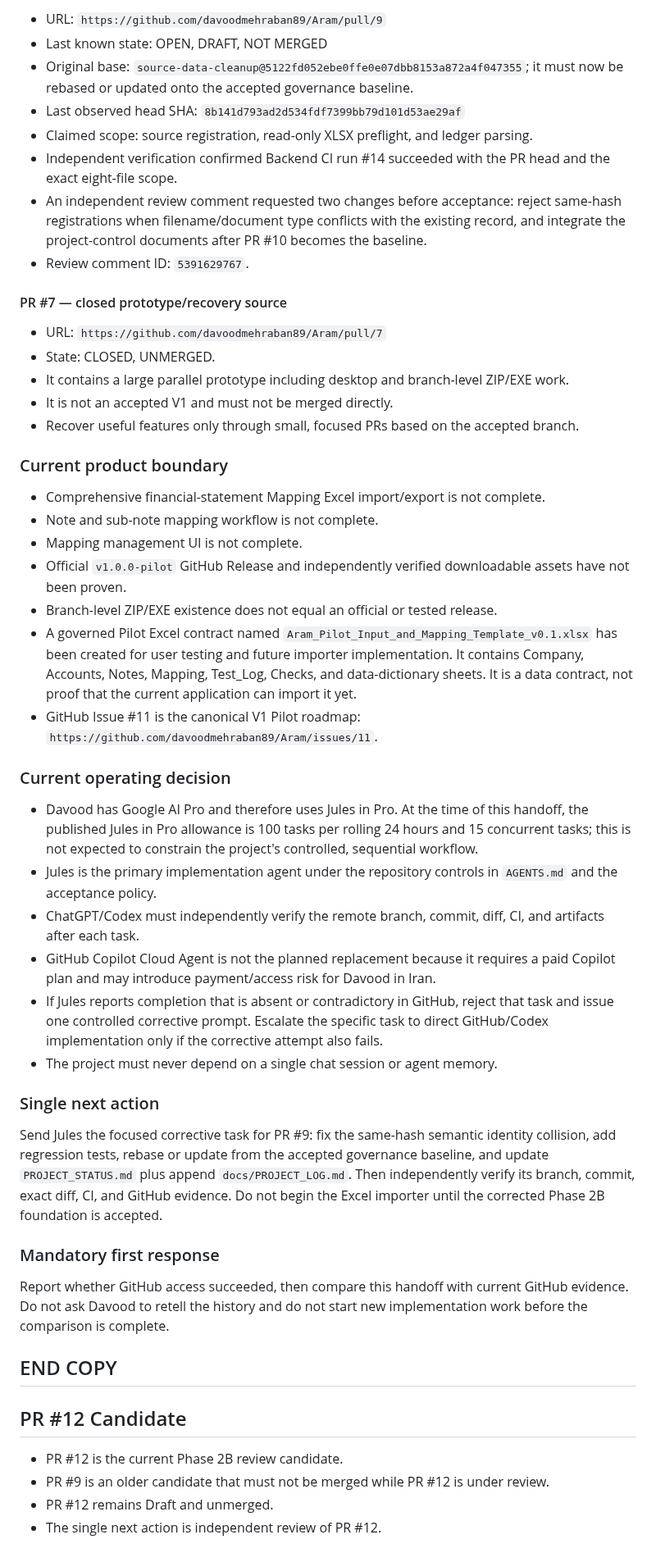
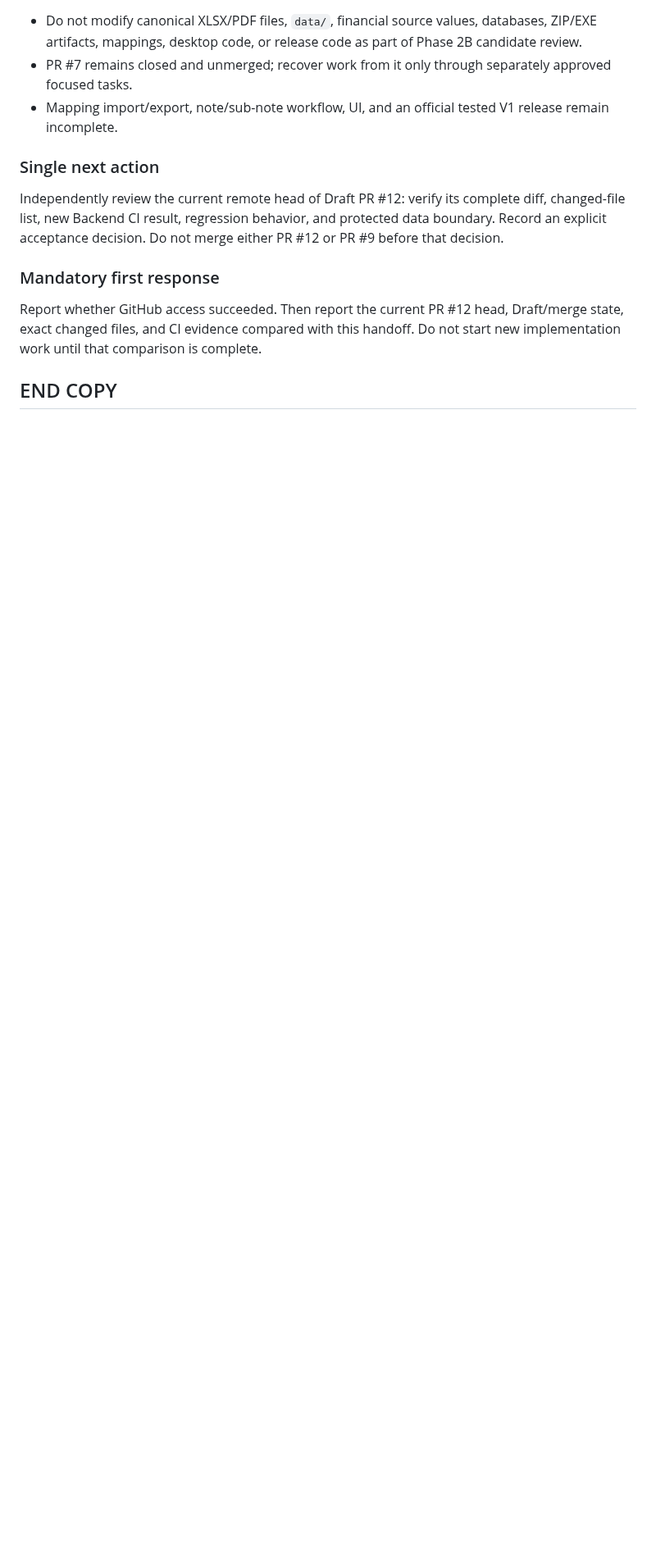
Before and after one commit to davoodmehraban89/Aram, a Markdown page: docs/handoff/LATEST_HANDOFF.md, the part around one of its changes. Shown at 82% size. Drawn GitHub-style; blank space fills up the shorter version.

```diff
--- a/docs/handoff/LATEST_HANDOFF.md
+++ b/docs/handoff/LATEST_HANDOFF.md
@@ -61,52 +57,23 @@ The ten-file count supersedes the earlier six-file, seven-file, and nine-file re
 
-- URL: `https://github.com/davoodmehraban89/Aram/pull/9`
-- Last known state: OPEN, DRAFT, NOT MERGED
-- Original base: `source-data-cleanup@5122fd052ebe0ffe0e07dbb8153a872a4f047355`; it must now be rebased or updated onto the accepted governance baseline.
-- Last observed head SHA: `8b141d793ad2d534fdf7399bb79d101d53ae29af`
-- Claimed scope: source registration, read-only XLSX preflight, and ledger parsing.
-- Independent verification confirmed Backend CI run #14 succeeded with the PR head and the exact eight-file scope.
-- An independent review comment requested two changes before acceptance: reject same-hash registrations when filename/document type conflicts with the existing record, and integrate the project-control documents after PR #10 becomes the baseline.
-- Review comment ID: `5391629767`.
-
-#### PR #7 — closed prototype/recovery source
-
-- URL: `https://github.com/davoodmehraban89/Aram/pull/7`
-- State: CLOSED, UNMERGED.
-- It contains a large parallel prototype including desktop and branch-level ZIP/EXE work.
-- It is not an accepted V1 and must not be merged directly.
-- Recover useful features only through small, focused PRs based on the accepted branch.
-
-### Current product boundary
-
-- Comprehensive financial-statement Mapping Excel import/export is not complete.
-- Note and sub-note mapping workflow is not complete.
-- Mapping management UI is not complete.
-- Official `v1.0.0-pilot` GitHub Release and independently verified downloadable assets have not been proven.
-- Branch-level ZIP/EXE existence does not equal an official or tested release.
-- A governed Pilot Excel contract named `Aram_Pilot_Input_and_Mapping_Template_v0.1.xlsx` has been created for user testing and future importer implementation. It contains Company, Accounts, Notes, Mapping, Test_Log, Checks, and data-dictionary sheets. It is a data contract, not proof that the current application can import it yet.
-- GitHub Issue #11 is the canonical V1 Pilot roadmap: `https://github.com/davoodmehraban89/Aram/issues/11`.
-
-### Current operating decision
-
-- Davood has Google AI Pro and therefore uses Jules in Pro. At the time of this handoff, the published Jules in Pro allowance is 100 tasks per rolling 24 hours and 15 concurrent tasks; this is not expected to constrain the project's controlled, sequential workflow.
-- Jules is the primary implementation agent under the repository controls in `AGENTS.md` and the acceptance policy.
-- ChatGPT/Codex must independently verify the remote branch, commit, diff, CI, and artifacts after each task.
-- GitHub Copilot Cloud Agent is not the planned replacement because it requires a paid Copilot plan and may introduce payment/access risk for Davood in Iran.
-- If Jules reports completion that is absent or contradictory in GitHub, reject that task and issue one controlled corrective prompt. Escalate the specific task to direct GitHub/Codex implementation only if the corrective attempt also fails.
-- The project must never depend on a single chat session or agent memory.
+- Do not modify canonical XLSX/PDF files, `data/`, financial source values,
+  databases, ZIP/EXE artifacts, mappings, desktop code, or release code as part
+  of Phase 2B candidate review.
+- PR #7 remains closed and unmerged; recover work from it only through separately
+  approved focused tasks.
+- Mapping import/export, note/sub-note workflow, UI, and an official tested V1
+  release remain incomplete.
 
 ### Single next action
 
-Send Jules the focused corrective task for PR #9: fix the same-hash semantic identity collision, add regression tests, rebase or update from the accepted governance baseline, and update `PROJECT_STATUS.md` plus append `docs/PROJECT_LOG.md`. Then independently verify its branch, commit, exact diff, CI, and GitHub evidence. Do not begin the Excel importer until the corrected Phase 2B foundation is accepted.
+Independently review the current remote head of Draft PR #12: verify its complete
+diff, changed-file list, new Backend CI result, regression behavior, and protected
+data boundary. Record an explicit acceptance decision. Do not merge either PR #12
+or PR #9 before that decision.
 
 ### Mandatory first response
 
-Report whether GitHub access succeeded, then compare this handoff with current GitHub evidence. Do not ask Davood to retell the history and do not start new implementation work before the comparison is complete.
+Report whether GitHub access succeeded. Then report the current PR #12 head,
+Draft/merge state, exact changed files, and CI evidence compared with this handoff.
+Do not start new implementation work until that comparison is complete.
 
 ## END COPY
-
-## PR #12 Candidate
-- PR #12 is the current Phase 2B review candidate.
-- PR #9 is an older candidate that must not be merged while PR #12 is under review.
-- PR #12 remains Draft and unmerged.
-- The single next action is independent review of PR #12.
```
Also changed, not shown: other parts of docs/handoff/LATEST_HANDOFF.md (+39 -43 lines).
